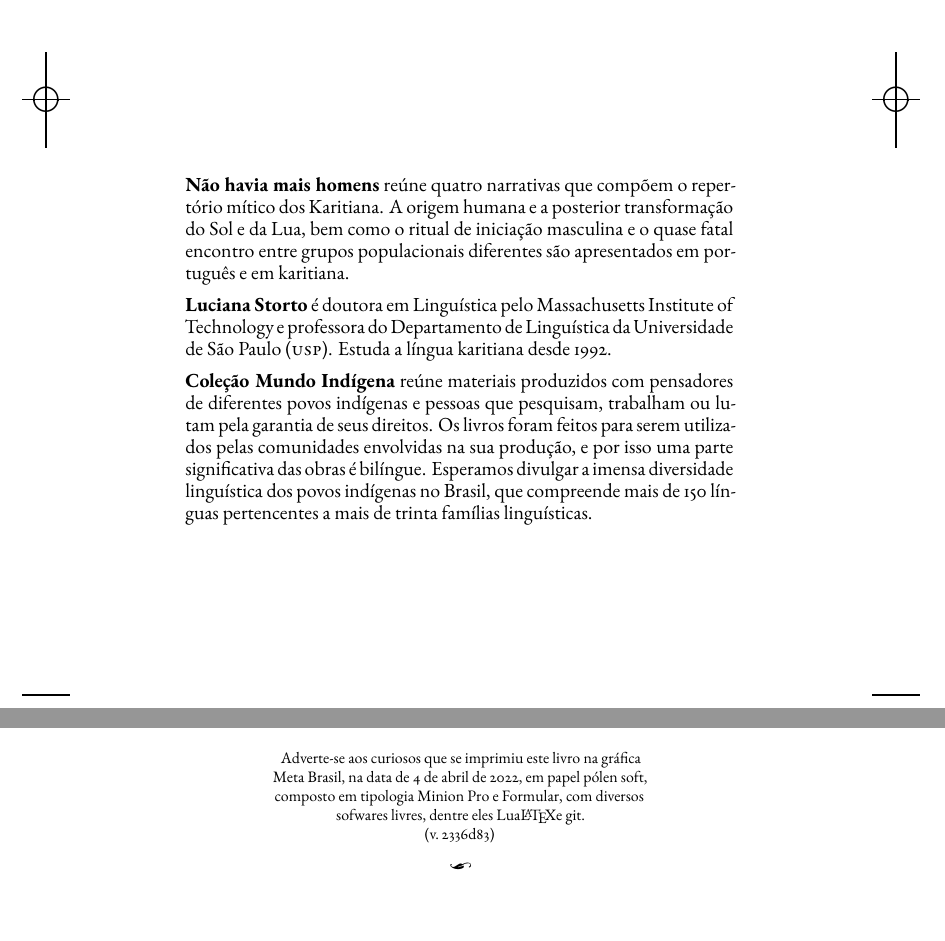
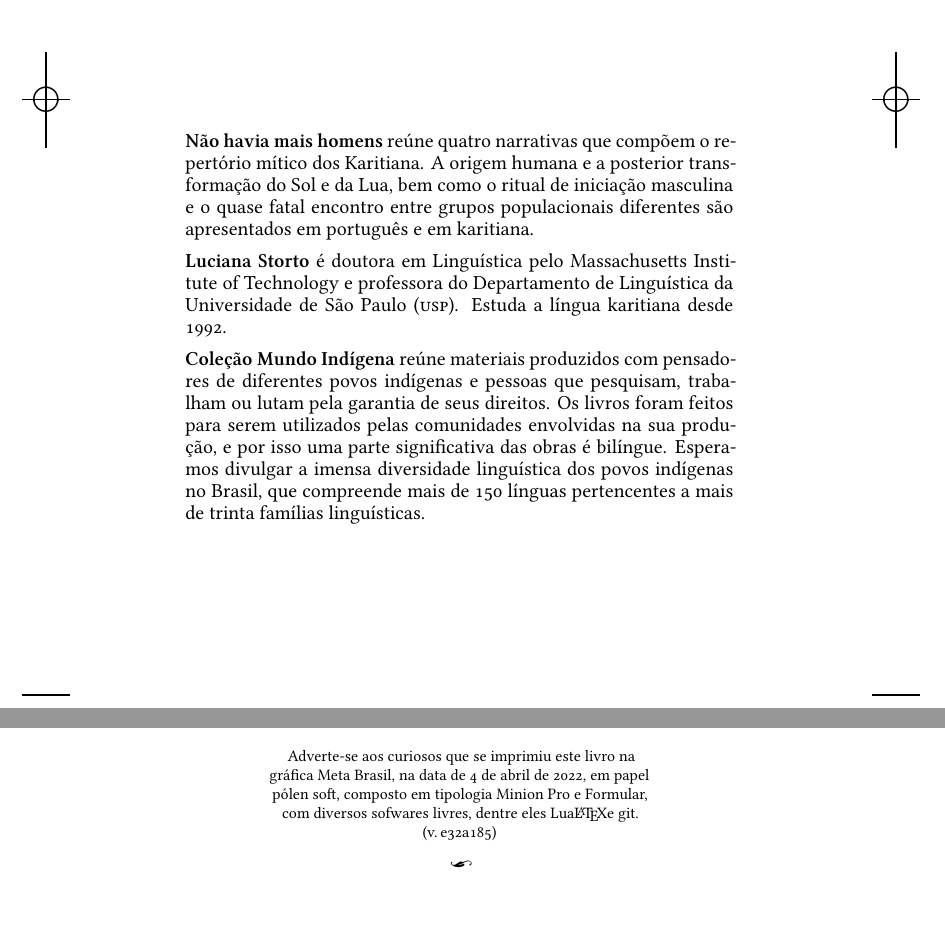
Before and after one commit to hedra-editora/mi_storto_homens, a LaTeX book (LIVRO.tex, which reads edlab-git.sty): two parts of pages 6 and 130 of 130 before the commit and two parts of pages 6 and 132 of 132 after it, joined at a grey line, cut so that both start at the same text. Compiled offline with XeLaTeX; a missing font is replaced by an installed copy or a similar font.

Commit message:
tipografia em Libertine

```diff
--- a/LIVRO.tex
+++ b/LIVRO.tex
@@ -55,10 +55,7 @@
 % Fontes
 \newfontfamily\formular{Formular}
 \newfontfamily\formularlight{Formular Light}
-%\setmainfont[Ligatures=TeX,Numbers=OldStyle]{Linux Libertine O}
-\setmainfont[Numbers={Proportional,OldStyle}]{EBGaramond-Regular}[
-BoldFont = EBGaramond-Bold,
-ItalicFont = EBGaramond-Italic]
+\setmainfont[Ligatures=TeX,Numbers=OldStyle]{Linux Libertine O}
 
 % Estilos
 \makeoddhead{baruch}{}{\scshape\MakeLowercase{\scshape\MakeTextLowercase{}}}{}
--- a/edlab-git.sty
+++ b/edlab-git.sty
@@ -1 +1 @@
-\newcommand{\RevisionInfo}{2336d83}
+\newcommand{\RevisionInfo}{e32a185}
```
